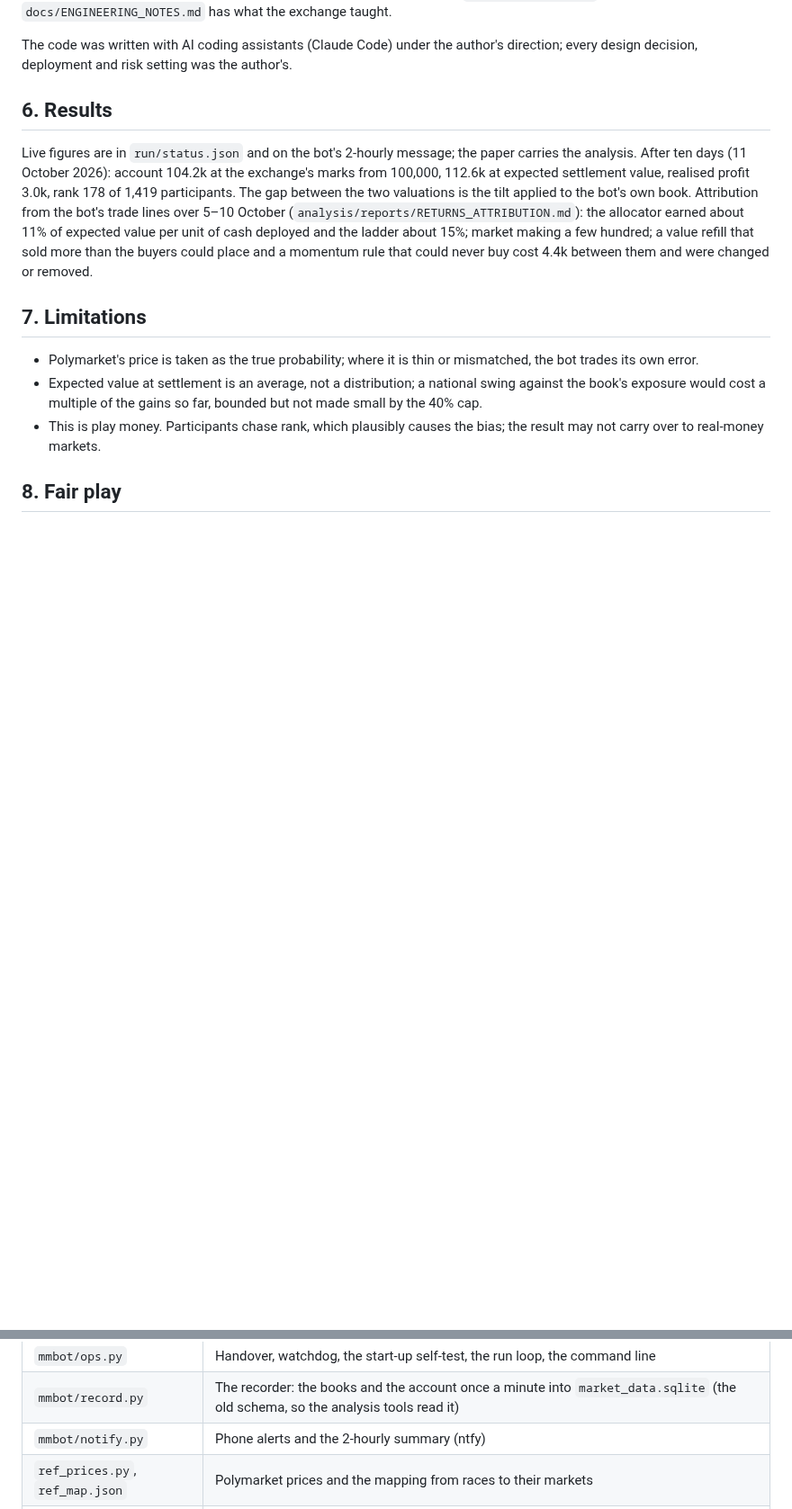
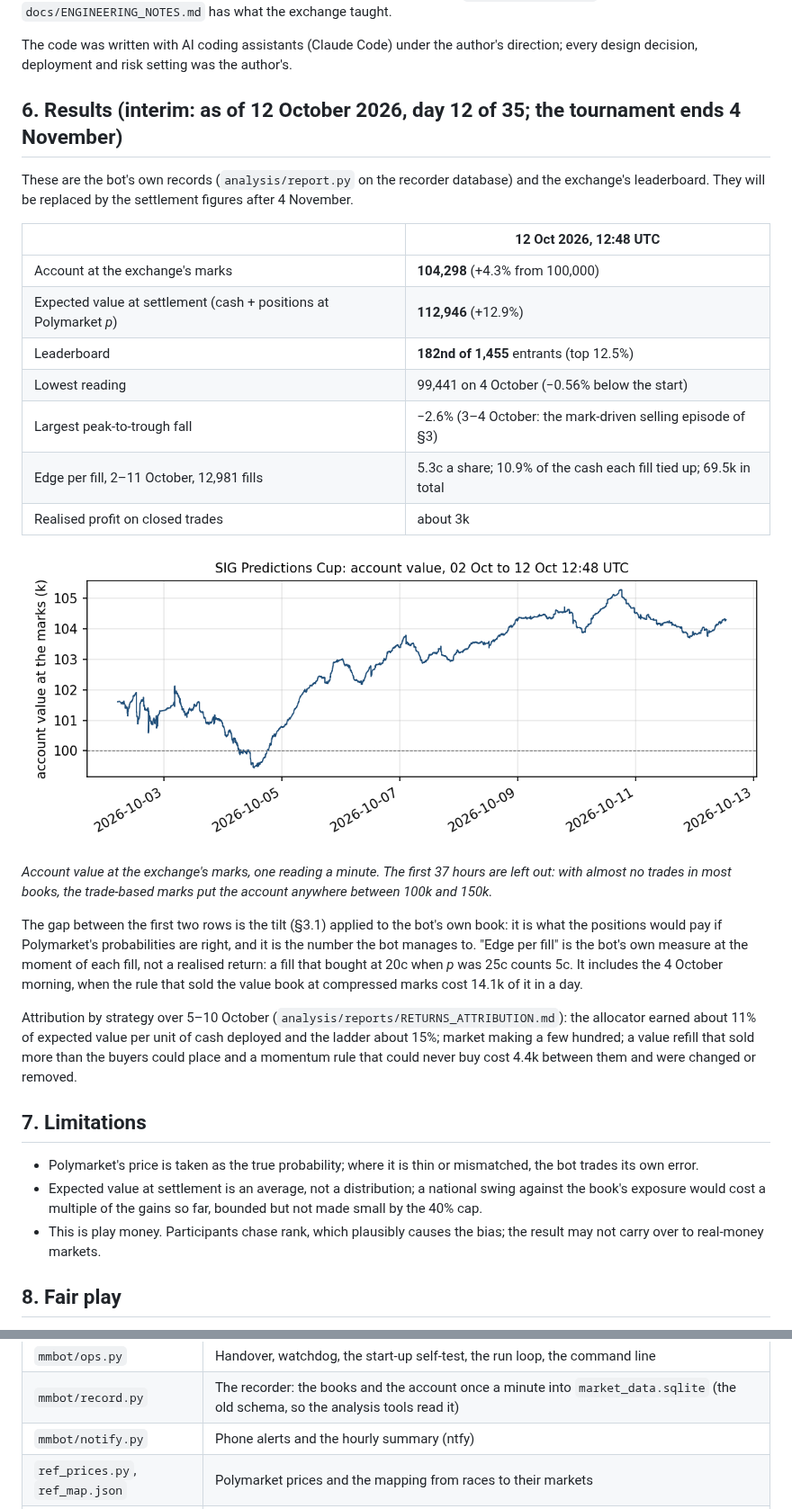
Before and after one commit to grissou/prediction-market-maker, a Markdown page: README.md, 2 parts joined by grey strips. Shown at 90% size. Rendered like a GitHub page; pictures changed too: docs/equity.png (added); blank space fills up the shorter version.

Commit message:
Results as an interim table with the equity curve and edge per fill (analysis/report.py, docs/equity.png)
Co-Authored-By: Claude Fable 5.1 <noreply@anthropic.com>

```diff
--- a/README.md
+++ b/README.md
@@ -176,16 +176,36 @@ the old one. `deploy/RELEASES.md` has the dates; `docs/ENGINEERING_NOTES.md` has
 The code was written with AI coding assistants (Claude Code) under the author's direction; every design
 decision, deployment and risk setting was the author's.
 
-## 6. Results
+## 6. Results (interim: as of 12 October 2026, day 12 of 35; the tournament ends 4 November)
 
-Live figures are in `run/status.json` and on the bot's 2-hourly message; the paper carries the analysis.
-After ten days (11 October 2026): account 104.2k at the exchange's marks from 100,000, 112.6k at expected
-settlement value, realised profit 3.0k, rank 178 of 1,419 participants. The gap between the two valuations
-is the tilt applied to the bot's own book. Attribution from the bot's trade lines over 5–10 October
-(`analysis/reports/RETURNS_ATTRIBUTION.md`): the allocator earned about 11% of expected value per unit of
-cash deployed and the ladder about 15%; market making a few hundred; a value refill that sold more than the
-buyers could place and a momentum rule that could never buy cost 4.4k between them and were changed or
-removed.
+These are the bot's own records (`analysis/report.py` on the recorder database) and the exchange's
+leaderboard. They will be replaced by the settlement figures after 4 November.
+
+| | 12 Oct 2026, 12:48 UTC |
+|---|---|
+| Account at the exchange's marks | **104,298** (+4.3% from 100,000) |
+| Expected value at settlement (cash + positions at Polymarket *p*) | **112,946** (+12.9%) |
+| Leaderboard | **182nd of 1,455** entrants (top 12.5%) |
+| Lowest reading | 99,441 on 4 October (−0.56% below the start) |
+| Largest peak-to-trough fall | −2.6% (3–4 October: the mark-driven selling episode of §3) |
+| Edge per fill, 2–11 October, 12,981 fills | 5.3c a share; 10.9% of the cash each fill tied up; 69.5k in total |
+| Realised profit on closed trades | about 3k |
+
+![Account value at the marks, 2–12 October 2026](docs/equity.png)
+
+*Account value at the exchange's marks, one reading a minute. The first 37 hours are left out: with
+almost no trades in most books, the trade-based marks put the account anywhere between 100k and 150k.*
+
+The gap between the first two rows is the tilt (§3.1) applied to the bot's own book: it is what the
+positions would pay if Polymarket's probabilities are right, and it is the number the bot manages to.
+"Edge per fill" is the bot's own measure at the moment of each fill, not a realised return: a fill that
+bought at 20c when *p* was 25c counts 5c. It includes the 4 October morning, when the rule that sold the
+value book at compressed marks cost 14.1k of it in a day.
+
+Attribution by strategy over 5–10 October (`analysis/reports/RETURNS_ATTRIBUTION.md`): the allocator
+earned about 11% of expected value per unit of cash deployed and the ladder about 15%; market making a few
+hundred; a value refill that sold more than the buyers could place and a momentum rule that could never buy
+cost 4.4k between them and were changed or removed.
 
 ## 7. Limitations
 
@@ -221,7 +241,7 @@ do, and which lesson of the first ten days it carries (`docs/DESIGN.md` is the c
 | `mmbot/bot.py` | The `Bot`: the cycle (read, price, risk, decide, reconcile, send, report), order management, `status.json` |
 | `mmbot/ops.py` | Handover, watchdog, the start-up self-test, the run loop, the command line |
 | `mmbot/record.py` | The recorder: the books and the account once a minute into `market_data.sqlite` (the old schema, so the analysis tools read it) |
-| `mmbot/notify.py` | Phone alerts and the 2-hourly summary (ntfy) |
+| `mmbot/notify.py` | Phone alerts and the hourly summary (ntfy) |
 | `ref_prices.py`, `ref_map.json` | Polymarket prices and the mapping from races to their markets |
 | `tests/` | 10 suites on a fake exchange (`tests/README.md`): one per module, the bot end to end, the stress test, the shadow run's conditions, and the replay of a recorded live state against the old bot |
 | `analysis/` | The seven reports the design rests on, and three tools that read the recorder |
```
Also changed, not shown: analysis/README.md (+2 -1 lines), 1 other file.
